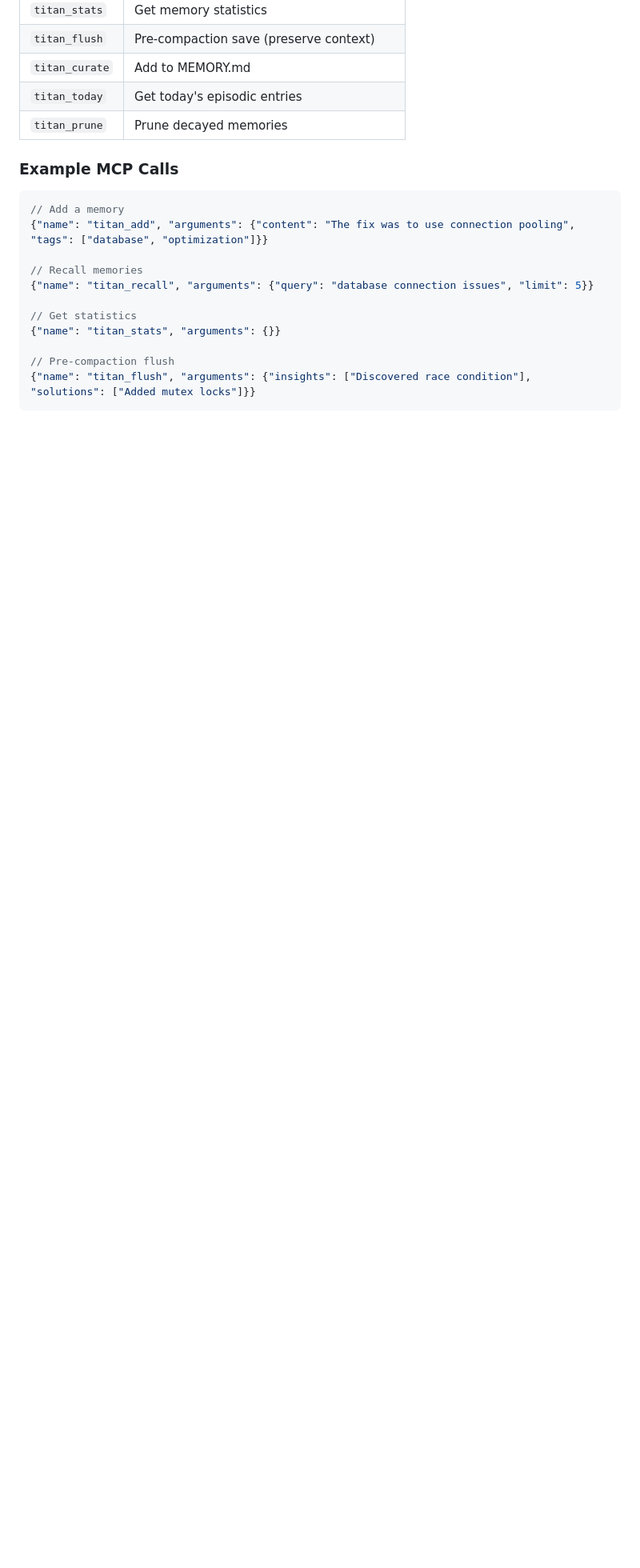
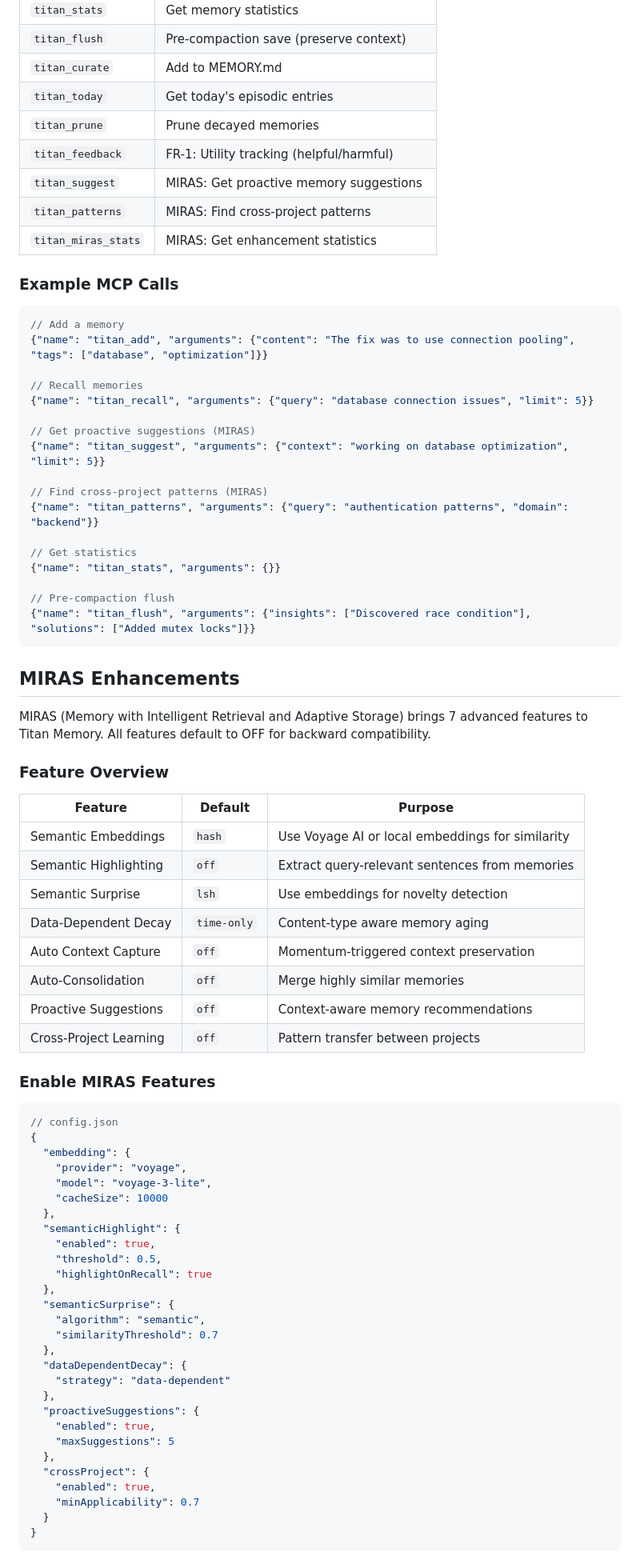
Before and after one commit to TC407-api/titan-memory, a Markdown page: README.md, the part around one of its changes. Shown at 80% size. Drawn GitHub-style; blank space fills up the shorter version.

````diff
--- a/README.md
+++ b/README.md
@@ -108,6 +124,10 @@ claude mcp add titan-memory -s user -- node "C:/Users/Travi/.claude/titan-memory
 | `titan_curate` | Add to MEMORY.md |
 | `titan_today` | Get today's episodic entries |
 | `titan_prune` | Prune decayed memories |
+| `titan_feedback` | FR-1: Utility tracking (helpful/harmful) |
+| `titan_suggest` | MIRAS: Get proactive memory suggestions |
+| `titan_patterns` | MIRAS: Find cross-project patterns |
+| `titan_miras_stats` | MIRAS: Get enhancement statistics |
 
 ### Example MCP Calls
 
@@ -118,9 +138,66 @@ claude mcp add titan-memory -s user -- node "C:/Users/Travi/.claude/titan-memory
 // Recall memories
 {"name": "titan_recall", "arguments": {"query": "database connection issues", "limit": 5}}
 
+// Get proactive suggestions (MIRAS)
+{"name": "titan_suggest", "arguments": {"context": "working on database optimization", "limit": 5}}
+
+// Find cross-project patterns (MIRAS)
+{"name": "titan_patterns", "arguments": {"query": "authentication patterns", "domain": "backend"}}
+
 // Get statistics
 {"name": "titan_stats", "arguments": {}}
 
 // Pre-compaction flush
 {"name": "titan_flush", "arguments": {"insights": ["Discovered race condition"], "solutions": ["Added mutex locks"]}}
 ```
+
+## MIRAS Enhancements
+
+MIRAS (Memory with Intelligent Retrieval and Adaptive Storage) brings 7 advanced features to Titan Memory. All features default to OFF for backward compatibility.
+
+### Feature Overview
+
+| Feature | Default | Purpose |
+|---------|---------|---------|
+| Semantic Embeddings | `hash` | Use Voyage AI or local embeddings for similarity |
+| Semantic Highlighting | `off` | Extract query-relevant sentences from memories |
+| Semantic Surprise | `lsh` | Use embeddings for novelty detection |
+| Data-Dependent Decay | `time-only` | Content-type aware memory aging |
+| Auto Context Capture | `off` | Momentum-triggered context preservation |
+| Auto-Consolidation | `off` | Merge highly similar memories |
+| Proactive Suggestions | `off` | Context-aware memory recommendations |
+| Cross-Project Learning | `off` | Pattern transfer between projects |
+
+### Enable MIRAS Features
+
+```json
+// config.json
+{
+  "embedding": {
+    "provider": "voyage",
+    "model": "voyage-3-lite",
+    "cacheSize": 10000
+  },
+  "semanticHighlight": {
+    "enabled": true,
+    "threshold": 0.5,
+    "highlightOnRecall": true
+  },
+  "semanticSurprise": {
+    "algorithm": "semantic",
+    "similarityThreshold": 0.7
+  },
+  "dataDependentDecay": {
+    "strategy": "data-dependent"
+  },
+  "proactiveSuggestions": {
+    "enabled": true,
+    "maxSuggestions": 5
+  },
+  "crossProject": {
+    "enabled": true,
+    "minApplicability": 0.7
+  }
+}
+```
+
````
Also changed, not shown: other parts of README.md (+124 -9 lines).
